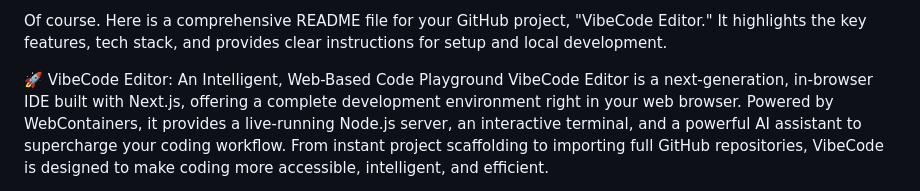
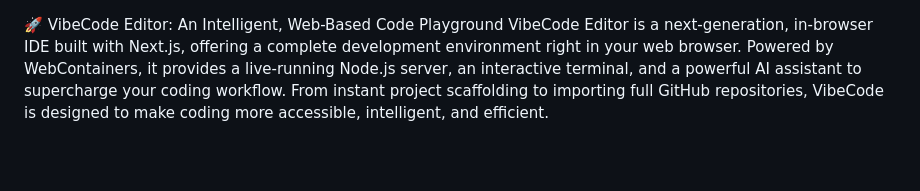
Before and after one commit to KushagraSingh001-crypto/ai-vibe-code-editor, a Markdown page: README.md, the part around the change. GitHub-like rendering; blank space fills up the shorter version.

```diff
--- a/README.md
+++ b/README.md
@@ -1,5 +1,3 @@
-Of course. Here is a comprehensive README file for your GitHub project, "VibeCode Editor." It highlights the key features, tech stack, and provides clear instructions for setup and local development.
-
 🚀 VibeCode Editor: An Intelligent, Web-Based Code Playground
 VibeCode Editor is a next-generation, in-browser IDE built with Next.js, offering a complete development environment right in your web browser. Powered by WebContainers, it provides a live-running Node.js server, an interactive terminal, and a powerful AI assistant to supercharge your coding workflow. From instant project scaffolding to importing full GitHub repositories, VibeCode is designed to make coding more accessible, intelligent, and efficient.
 
```
